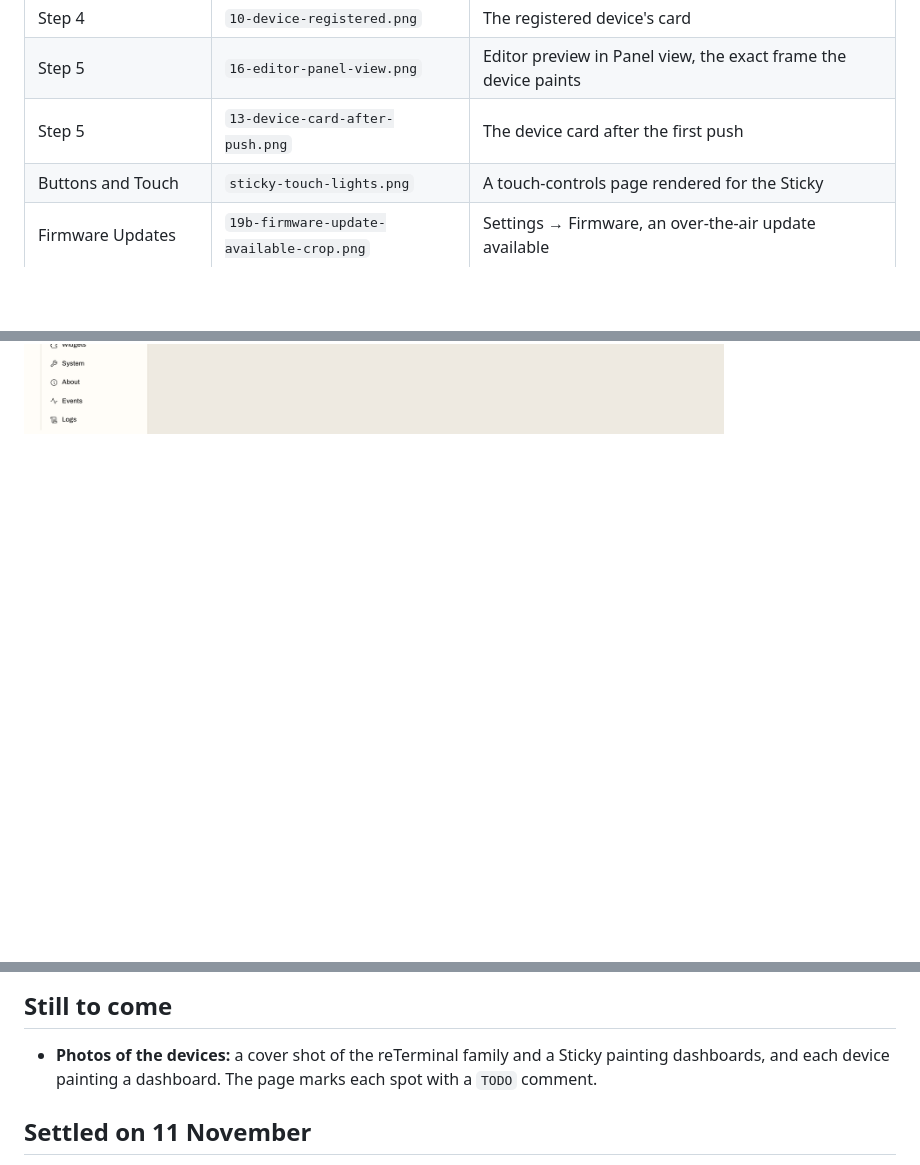
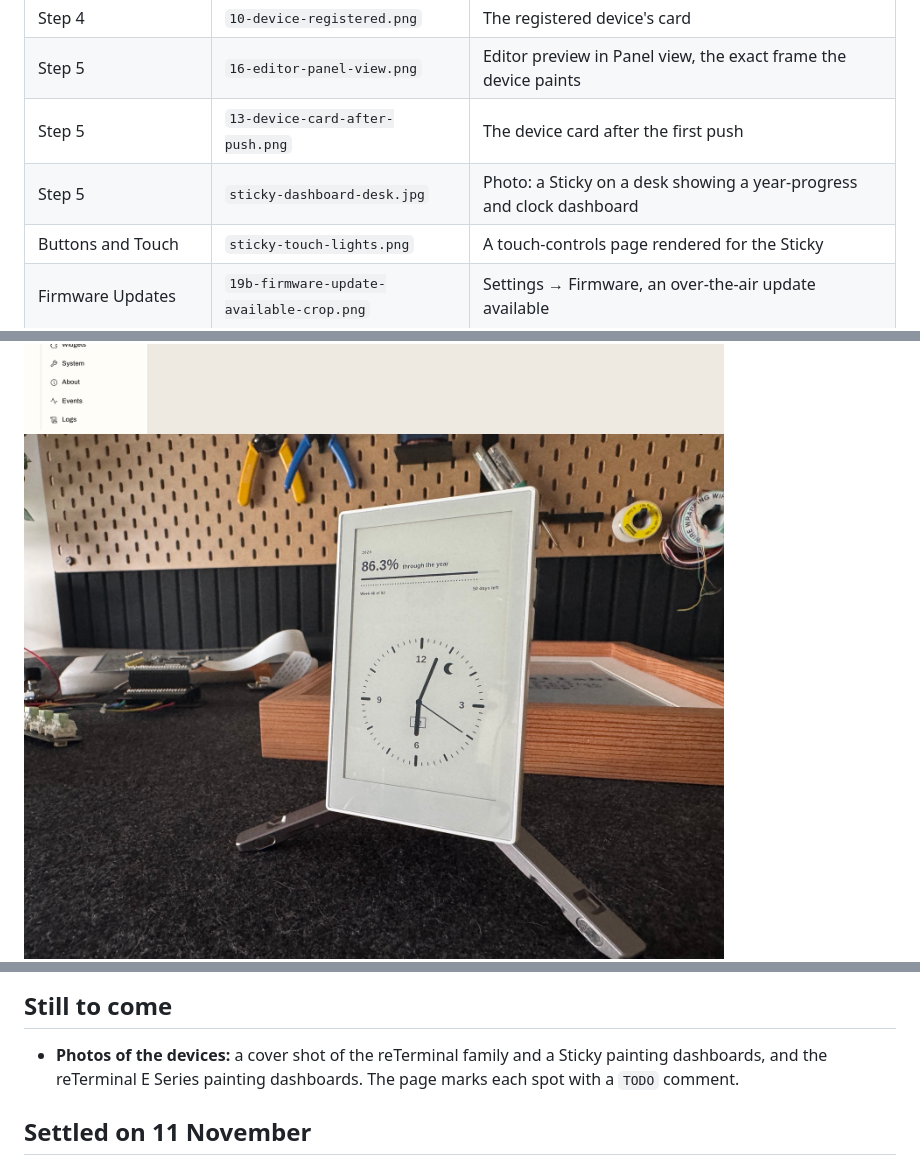
Before and after one commit to dmellok/tesserae-seeed-docs, a Markdown page: README.md, 3 parts joined by grey strips. GitHub-like rendering; pictures changed too: wiki/images/sticky-dashboard-desk.jpg (added); folded sections open; blank space fills up the shorter version.

Commit message:
Wiki draft: photo of a Sticky painting a dashboard
Co-Authored-By: Claude <noreply@anthropic.com>

```diff
--- a/README.md
+++ b/README.md
@@ -44,6 +44,7 @@ The screenshots come from a Tesserae server taken through the full setup with a
 | Step 4 | `10-device-registered.png` | The registered device's card |
 | Step 5 | `16-editor-panel-view.png` | Editor preview in Panel view, the exact frame the device paints |
 | Step 5 | `13-device-card-after-push.png` | The device card after the first push |
+| Step 5 | `sticky-dashboard-desk.jpg` | Photo: a Sticky on a desk showing a year-progress and clock dashboard |
 | Buttons and Touch | `sticky-touch-lights.png` | A touch-controls page rendered for the Sticky |
 | Firmware Updates | `19b-firmware-update-available-crop.png` | Settings → Firmware, an over-the-air update available |
 
@@ -92,6 +93,8 @@ The screenshots come from a Tesserae server taken through the full setup with a
 
 <img src="wiki/images/13-device-card-after-push.png" width="700">
 
+<img src="wiki/images/sticky-dashboard-desk.jpg" width="700">
+
 <img src="wiki/images/sticky-touch-lights.png" width="300">
 
 <img src="wiki/images/19b-firmware-update-available-crop.png" width="700">
@@ -100,7 +103,7 @@ The screenshots come from a Tesserae server taken through the full setup with a
 
 ## Still to come
 
-- **Photos of the devices:** a cover shot of the reTerminal family and a Sticky painting dashboards, and each device painting a dashboard. The page marks each spot with a `TODO` comment.
+- **Photos of the devices:** a cover shot of the reTerminal family and a Sticky painting dashboards, and the reTerminal E Series painting dashboards. The page marks each spot with a `TODO` comment.
 
 ## Settled on 11 November
 
```
Also changed, not shown: wiki/work_with_tesserae.md (+3 -1 lines).
